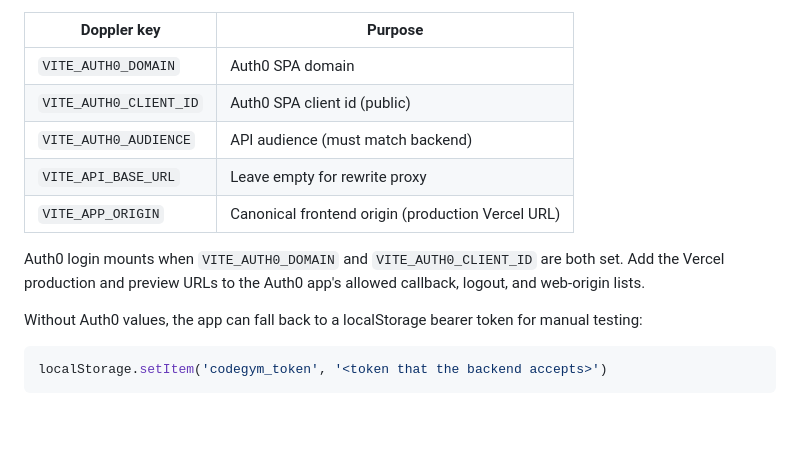
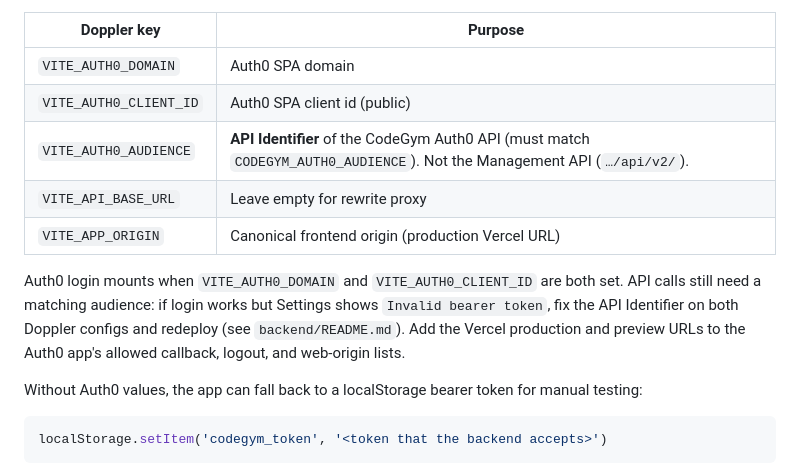
Before and after one commit to kvn8888/CodeGym, a Markdown page: docs/vercel-deploy.md, the part around the change. Rendered like a GitHub page; blank space fills up the shorter version.

Commit message:
Clarify Auth0 API audience in the Vercel deploy guide.
Point frontend Doppler audience at the CodeGym API Identifier and link the
Invalid bearer token failure mode to backend README setup steps.

```diff
--- a/docs/vercel-deploy.md
+++ b/docs/vercel-deploy.md
@@ -45,13 +45,15 @@ same token/config unless you add a separate `stg_frontend` token later):
 | --- | --- |
 | `VITE_AUTH0_DOMAIN` | Auth0 SPA domain |
 | `VITE_AUTH0_CLIENT_ID` | Auth0 SPA client id (public) |
-| `VITE_AUTH0_AUDIENCE` | API audience (must match backend) |
+| `VITE_AUTH0_AUDIENCE` | **API Identifier** of the CodeGym Auth0 API (must match `CODEGYM_AUTH0_AUDIENCE`). Not the Management API (`…/api/v2/`). |
 | `VITE_API_BASE_URL` | Leave empty for rewrite proxy |
 | `VITE_APP_ORIGIN` | Canonical frontend origin (production Vercel URL) |
 
 Auth0 login mounts when `VITE_AUTH0_DOMAIN` and `VITE_AUTH0_CLIENT_ID` are both
-set. Add the Vercel production and preview URLs to the Auth0 app's allowed
-callback, logout, and web-origin lists.
+set. API calls still need a matching audience: if login works but Settings
+shows `Invalid bearer token`, fix the API Identifier on both Doppler configs
+and redeploy (see `backend/README.md`). Add the Vercel production and preview
+URLs to the Auth0 app's allowed callback, logout, and web-origin lists.
 
 Without Auth0 values, the app can fall back to a localStorage bearer token for
 manual testing:
```
